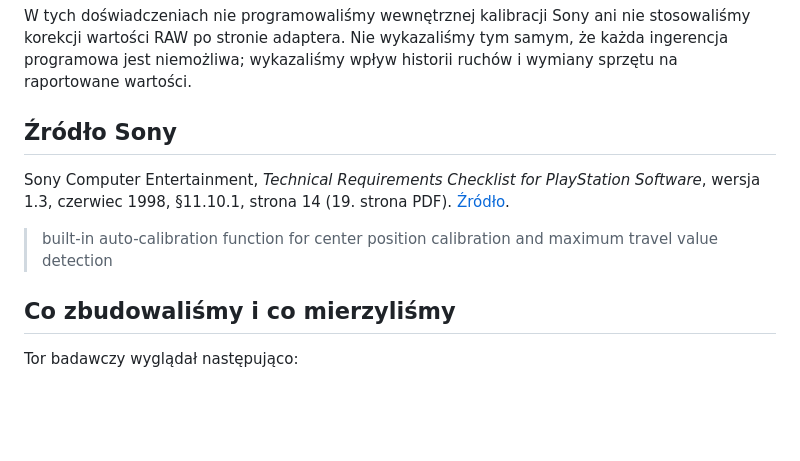
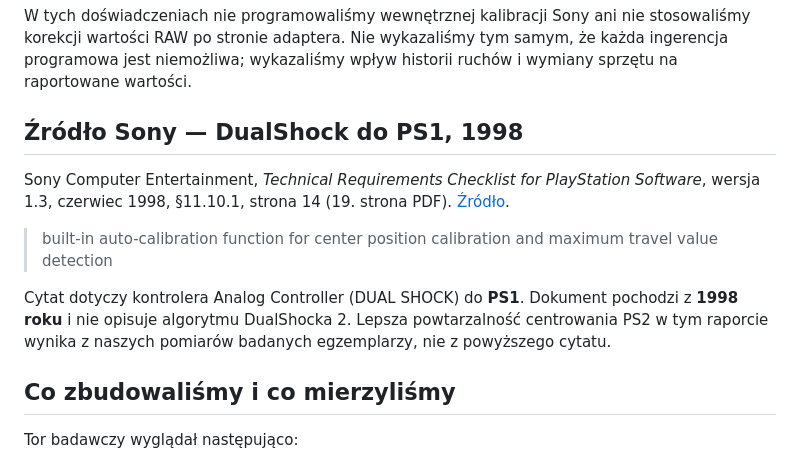
Before and after one commit to modyfikatorcasper/psx-adaptive-calibration, a Markdown page: docs/ADAPTIVE_CALIBRATION_PL.md, the part around the change. Drawn GitHub-style; blank space fills up the shorter version.

Commit message:
Clarify 1998 Sony quote applies to PS1 DualShock, distinguish PS2 measurements

```diff
--- a/docs/ADAPTIVE_CALIBRATION_PL.md
+++ b/docs/ADAPTIVE_CALIBRATION_PL.md
@@ -24,11 +24,13 @@ Drugim celem było sprawdzenie, czy na wynik można wpłynąć sprzętowo, wymie
 
 W tych doświadczeniach nie programowaliśmy wewnętrznej kalibracji Sony ani nie stosowaliśmy korekcji wartości RAW po stronie adaptera. Nie wykazaliśmy tym samym, że każda ingerencja programowa jest niemożliwa; wykazaliśmy wpływ historii ruchów i wymiany sprzętu na raportowane wartości.
 
-## Źródło Sony
+## Źródło Sony — DualShock do PS1, 1998
 
 Sony Computer Entertainment, *Technical Requirements Checklist for PlayStation Software*, wersja 1.3, czerwiec 1998, §11.10.1, strona 14 (19. strona PDF). [Źródło](https://psx.arthus.net/sdk/Psy-Q/DOCS/TECHNOTE/mtrc13.pdf#page=19).
 
 > built-in auto-calibration function for center position calibration and maximum travel value detection
+
+Cytat dotyczy kontrolera Analog Controller (DUAL SHOCK) do **PS1**. Dokument pochodzi z **1998 roku** i nie opisuje algorytmu DualShocka 2. Lepsza powtarzalność centrowania PS2 w tym raporcie wynika z naszych pomiarów badanych egzemplarzy, nie z powyższego cytatu.
 
 ## Co zbudowaliśmy i co mierzyliśmy
 
```
